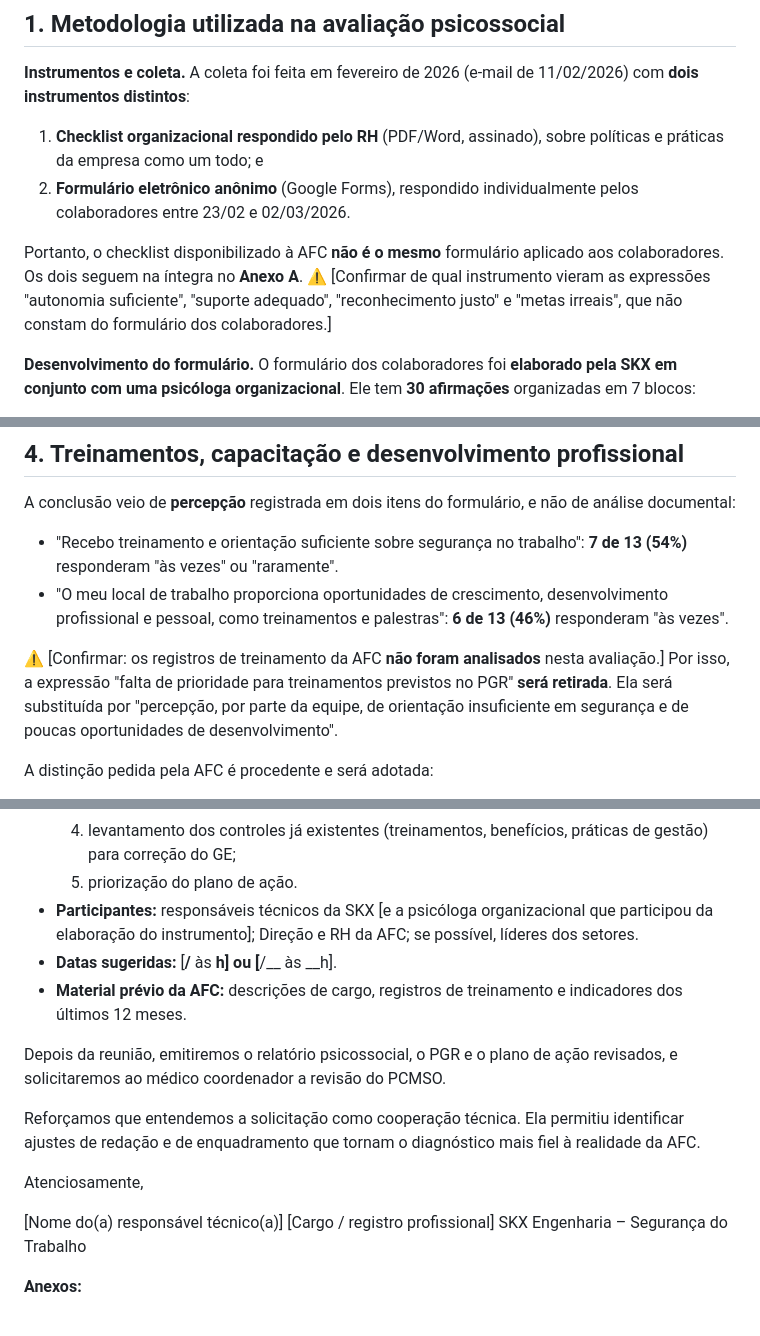
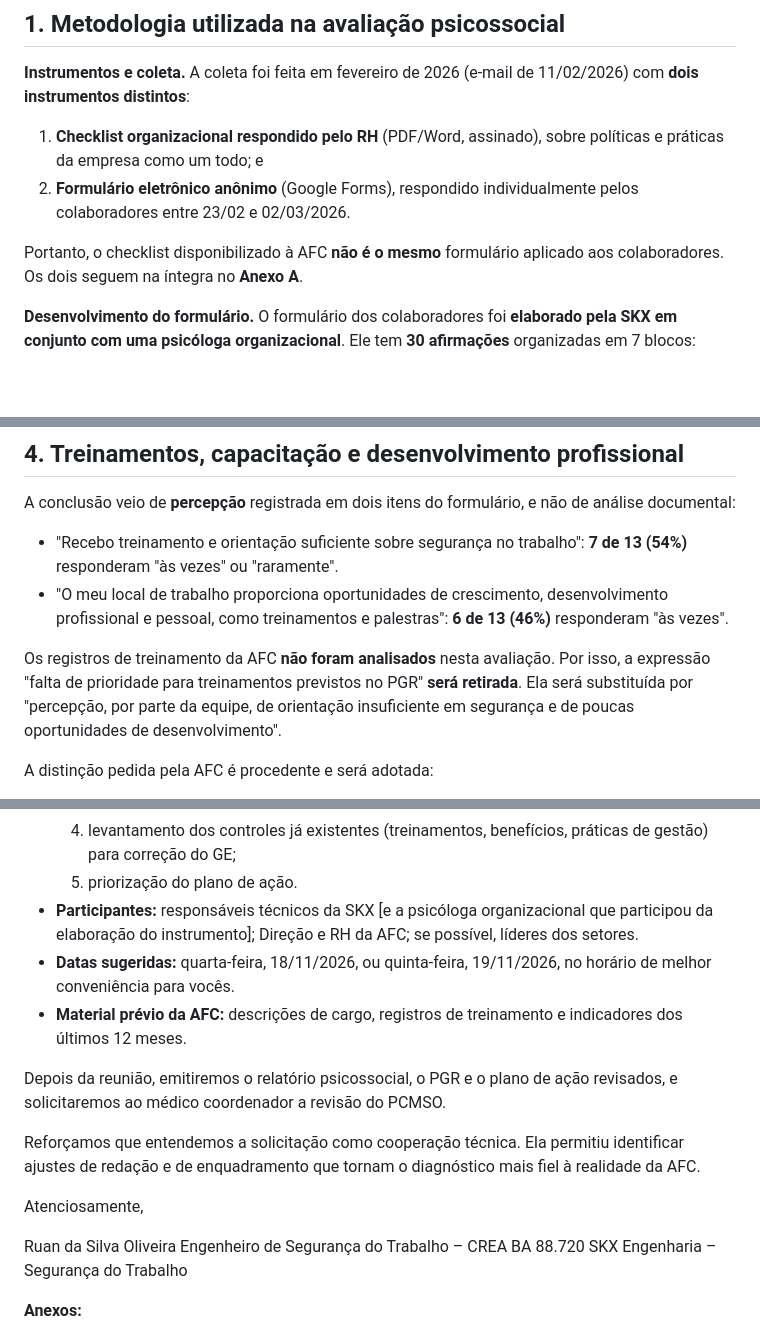
Before and after one commit to marcospaulovelasquesskx-stack/git-hub, a Markdown page: entregas/resposta-esclarecimentos-AFC.md, 3 parts joined by grey strips. Rendered like a GitHub page; blank space fills up the shorter version.

```diff
--- a/entregas/resposta-esclarecimentos-AFC.md
+++ b/entregas/resposta-esclarecimentos-AFC.md
@@ -24,7 +24,7 @@ Antes, um esclarecimento geral: **a avaliação psicossocial é uma etapa de ide
 1. **Checklist organizacional respondido pelo RH** (PDF/Word, assinado), sobre políticas e práticas da empresa como um todo; e
 2. **Formulário eletrônico anônimo** (Google Forms), respondido individualmente pelos colaboradores entre 23/02 e 02/03/2026.
 
-Portanto, o checklist disponibilizado à AFC **não é o mesmo** formulário aplicado aos colaboradores. Os dois seguem na íntegra no **Anexo A**. ⚠️ [Confirmar de qual instrumento vieram as expressões "autonomia suficiente", "suporte adequado", "reconhecimento justo" e "metas irreais", que não constam do formulário dos colaboradores.]
+Portanto, o checklist disponibilizado à AFC **não é o mesmo** formulário aplicado aos colaboradores. Os dois seguem na íntegra no **Anexo A**.
 
 **Desenvolvimento do formulário.** O formulário dos colaboradores foi **elaborado pela SKX em conjunto com uma psicóloga organizacional**. Ele tem **30 afirmações** organizadas em 7 blocos:
 - organização e carga de trabalho;
@@ -130,7 +132,7 @@ A conclusão veio de **percepção** registrada em dois itens do formulário, e
 - "Recebo treinamento e orientação suficiente sobre segurança no trabalho": **7 de 13 (54%)** responderam "às vezes" ou "raramente".
 - "O meu local de trabalho proporciona oportunidades de crescimento, desenvolvimento profissional e pessoal, como treinamentos e palestras": **6 de 13 (46%)** responderam "às vezes".
 
-⚠️ [Confirmar: os registros de treinamento da AFC **não foram analisados** nesta avaliação.] Por isso, a expressão "falta de prioridade para treinamentos previstos no PGR" **será retirada**. Ela será substituída por "percepção, por parte da equipe, de orientação insuficiente em segurança e de poucas oportunidades de desenvolvimento".
+Os registros de treinamento da AFC **não foram analisados** nesta avaliação. Por isso, a expressão "falta de prioridade para treinamentos previstos no PGR" **será retirada**. Ela será substituída por "percepção, por parte da equipe, de orientação insuficiente em segurança e de poucas oportunidades de desenvolvimento".
 
 A distinção pedida pela AFC é procedente e será adotada:
 1. **Treinamentos obrigatórios de SST** são questão de conformidade do PGR, verificada por registro. **Não são fator psicossocial** (o item ficou fora do cálculo das dimensões, ver Anexo C).
@@ -225,7 +227,7 @@ Concordamos com a reunião e propomos:
   4. levantamento dos controles já existentes (treinamentos, benefícios, práticas de gestão) para correção do GE;
   5. priorização do plano de ação.
 - **Participantes:** responsáveis técnicos da SKX [e a psicóloga organizacional que participou da elaboração do instrumento]; Direção e RH da AFC; se possível, líderes dos setores.
-- **Datas sugeridas:** [__/__ às __h] ou [__/__ às __h].
+- **Datas sugeridas:** quarta-feira, 18/11/2026, ou quinta-feira, 19/11/2026, no horário de melhor conveniência para vocês.
 - **Material prévio da AFC:** descrições de cargo, registros de treinamento e indicadores dos últimos 12 meses.
 
 Depois da reunião, emitiremos o relatório psicossocial, o PGR e o plano de ação revisados, e solicitaremos ao médico coordenador a revisão do PCMSO.
@@ -234,8 +236,8 @@ Reforçamos que entendemos a solicitação como cooperação técnica. Ela permi
 
 Atenciosamente,
 
-[Nome do(a) responsável técnico(a)]
-[Cargo / registro profissional]
+Ruan da Silva Oliveira
+Engenheiro de Segurança do Trabalho – CREA BA 88.720
 SKX Engenharia – Segurança do Trabalho
 
 **Anexos:**
```
Also changed, not shown: other parts of entregas/resposta-esclarecimentos-AFC.md (+10 -8 lines), entregas/resposta-AFC-versao-para-envio.md (added, +239 -0 lines).
